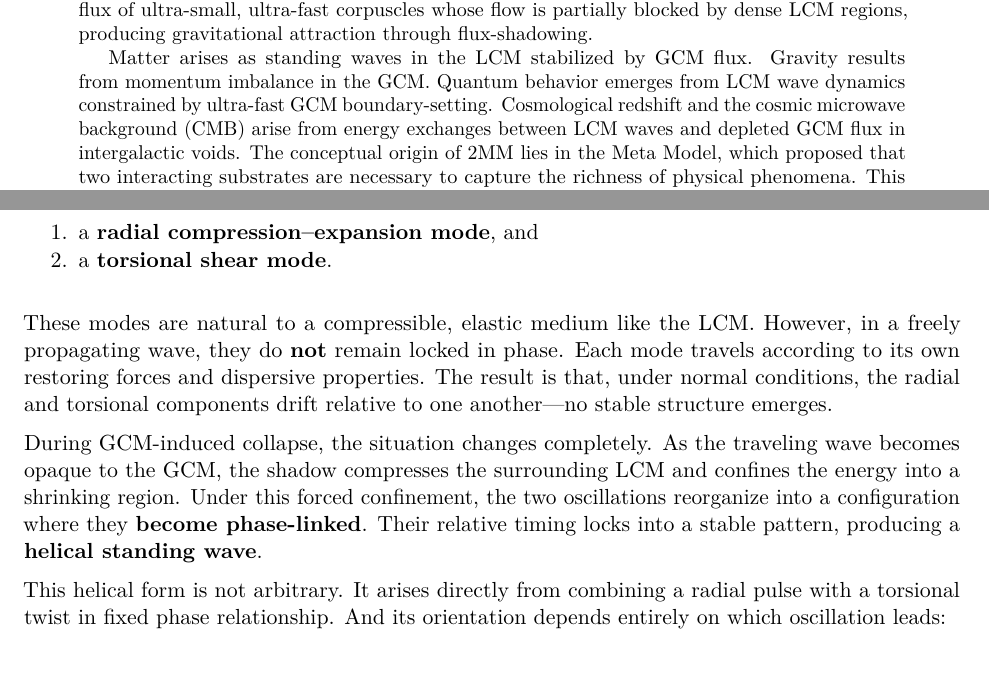
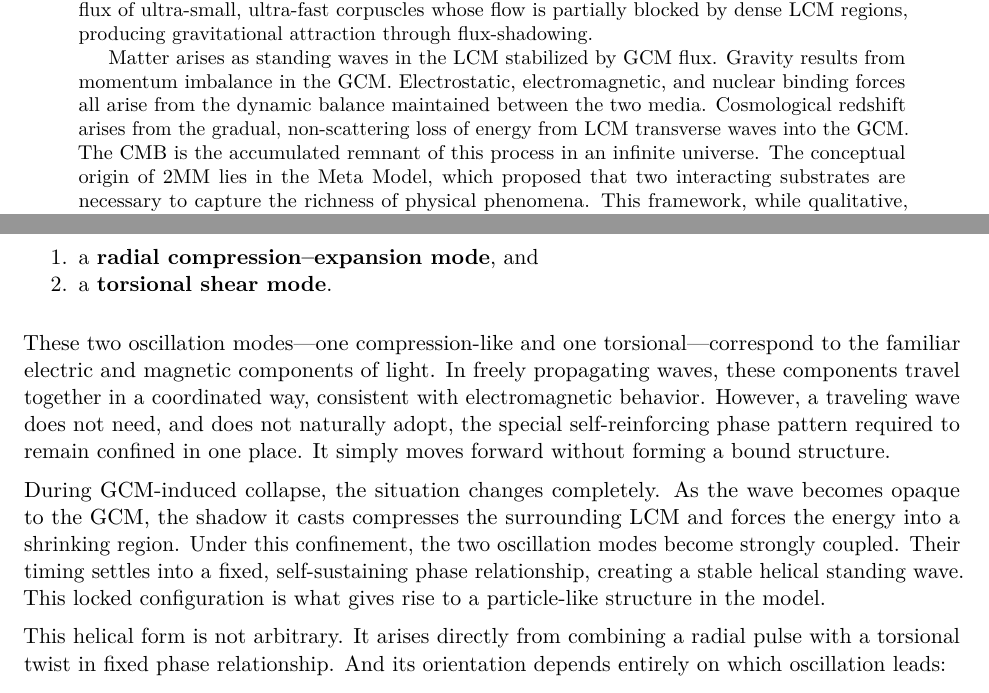
Before and after one commit to ktonon/two-medium-model, a LaTeX paper (src/pdf.tex, which reads src/matter/02-helical.tex): two parts of pages 1 and 8 of 35, joined at a grey line, cut so that both start at the same text. Compiled offline with pdfLaTeX.

Commit message:
Fix abstract.
Fix claim about transverse LCM waves

```diff
--- a/src/matter/02-helical.tex
+++ b/src/matter/02-helical.tex
@@ -18,19 +18,9 @@ The only configurations that satisfy these conditions are
   a \textbf{torsional shear mode}.
 \end{enumerate}
 
-These modes are natural to a compressible, elastic medium like the LCM.
-However, in a freely propagating wave, they do \textbf{not} remain
-locked in phase. Each mode travels according to its own restoring forces
-and dispersive properties. The result is that, under normal conditions,
-the radial and torsional components drift relative to one another---no
-stable structure emerges.
+These two oscillation modes—one compression-like and one torsional—correspond to the familiar electric and magnetic components of light. In freely propagating waves, these components travel together in a coordinated way, consistent with electromagnetic behavior. However, a traveling wave does not need, and does not naturally adopt, the special self-reinforcing phase pattern required to remain confined in one place. It simply moves forward without forming a bound structure.
 
-During GCM-induced collapse, the situation changes completely. As the
-traveling wave becomes opaque to the GCM, the shadow compresses the
-surrounding LCM and confines the energy into a shrinking region. Under
-this forced confinement, the two oscillations reorganize into a
-configuration where they \textbf{become phase-linked}. Their relative
-timing locks into a stable pattern, producing a \textbf{helical standing wave}.
+During GCM-induced collapse, the situation changes completely. As the wave becomes opaque to the GCM, the shadow it casts compresses the surrounding LCM and forces the energy into a shrinking region. Under this confinement, the two oscillation modes become strongly coupled. Their timing settles into a fixed, self-sustaining phase relationship, creating a stable helical standing wave. This locked configuration is what gives rise to a particle-like structure in the model.
 
 This helical form is not arbitrary. It arises directly from combining a
 radial pulse with a torsional twist in fixed phase relationship. And its
--- a/src/pdf.tex
+++ b/src/pdf.tex
@@ -60,7 +60,7 @@ The Two-Medium Model (2MM) proposes that the universe is built from the interact
 \emph{(i)} the \textbf{Light-Carrying Medium (LCM)}, a compressible elastic medium that supports transverse waves (light), longitudinal modes, and the standing-wave structures we call matter; and
 \emph{(ii)} the \textbf{Gravity-Carrying Medium (GCM)}, a pervasive flux of ultra-small, ultra-fast corpuscles whose flow is partially blocked by dense LCM regions, producing gravitational attraction through flux-shadowing.
 
-Matter arises as standing waves in the LCM stabilized by GCM flux. Gravity results from momentum imbalance in the GCM. Quantum behavior emerges from LCM wave dynamics constrained by ultra-fast GCM boundary-setting. Cosmological redshift and the cosmic microwave background (CMB) arise from energy exchanges between LCM waves and depleted GCM flux in intergalactic voids. The conceptual origin of 2MM lies in the Meta Model, which proposed that two interacting substrates are necessary to capture the richness of physical phenomena. This framework, while qualitative, offers a physically intuitive ontology unifying microphysics and cosmology and suggests avenues for future formalization and testing.
+Matter arises as standing waves in the LCM stabilized by GCM flux. Gravity results from momentum imbalance in the GCM. Electrostatic, electromagnetic, and nuclear binding forces all arise from the dynamic balance maintained between the two media. Cosmological redshift arises from the gradual, non-scattering loss of energy from LCM transverse waves into the GCM. The CMB is the accumulated remnant of this process in an infinite universe. The conceptual origin of 2MM lies in the Meta Model, which proposed that two interacting substrates are necessary to capture the richness of physical phenomena. This framework, while qualitative, offers a physically intuitive ontology unifying microphysics and cosmology and suggests avenues for future formalization and testing.
 \end{abstract}
 
 \input{main}
```
Also changed, not shown: README.md, 1 other file.
